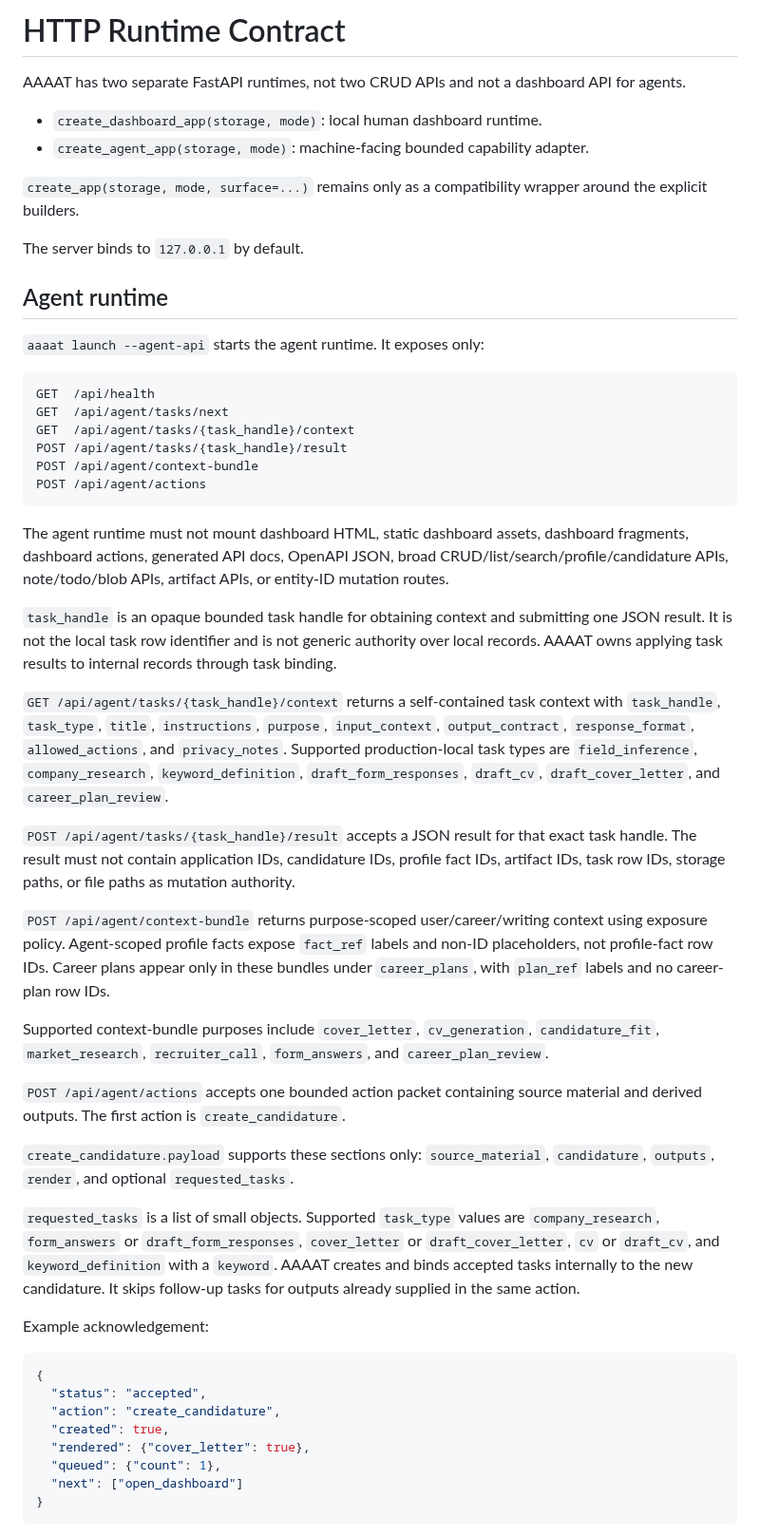
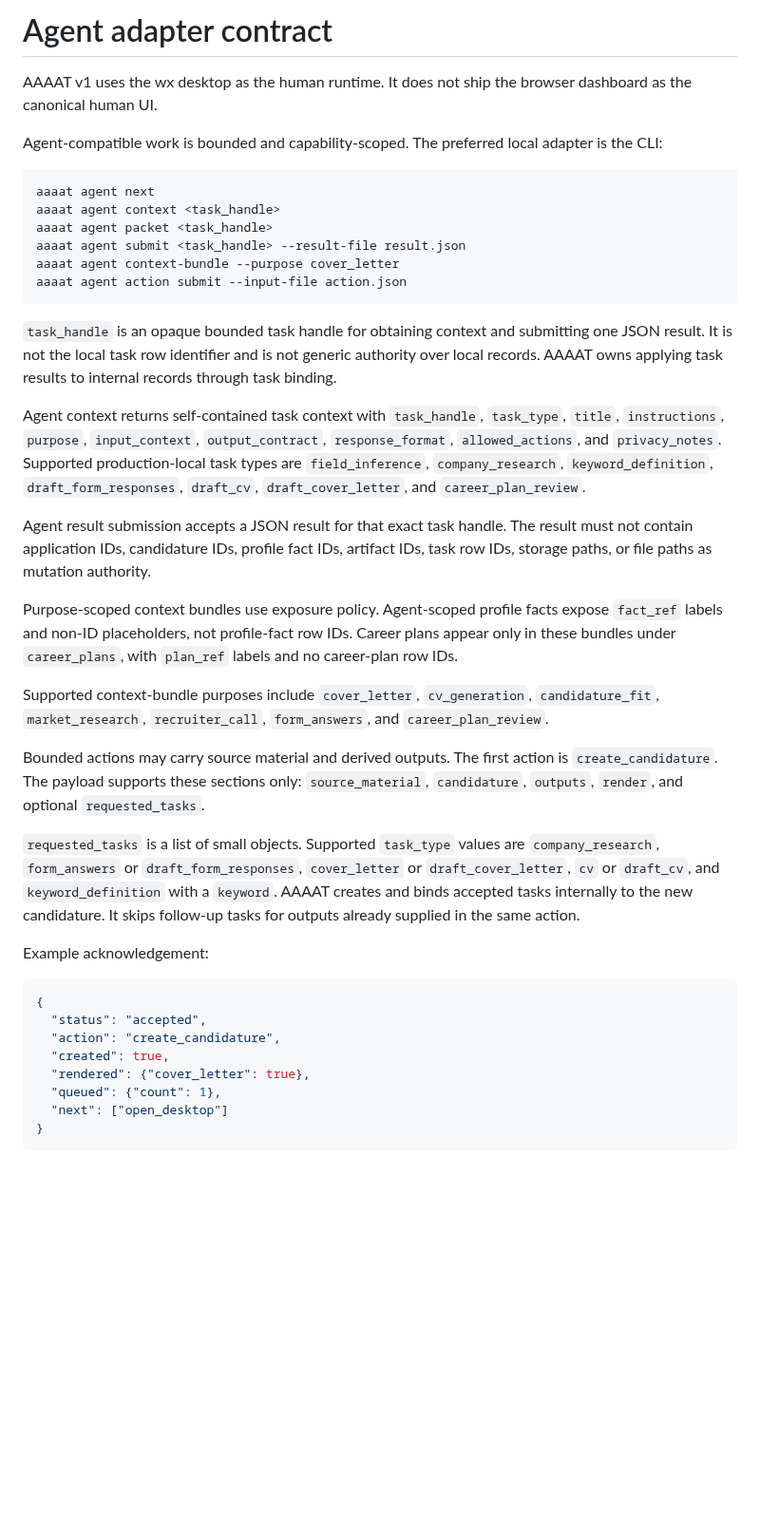
Before and after one commit to DidacLL/AAAAT, a Markdown page: docs/openapi.md, the part around one of its changes. Shown at 95% size. Rendered like a GitHub page; blank space fills up the shorter version.

Commit message:
Remove read-only HTTP contract wording

````diff
--- a/docs/openapi.md
+++ b/docs/openapi.md
@@ -1,42 +1,29 @@
-# HTTP Runtime Contract
+# Agent adapter contract
 
-AAAAT has two separate FastAPI runtimes, not two CRUD APIs and not a dashboard API for agents.
+AAAAT v1 uses the wx desktop as the human runtime. It does not ship the browser dashboard as the canonical human UI.
 
-- `create_dashboard_app(storage, mode)`: local human dashboard runtime.
-- `create_agent_app(storage, mode)`: machine-facing bounded capability adapter.
+Agent-compatible work is bounded and capability-scoped. The preferred local adapter is the CLI:
 
-`create_app(storage, mode, surface=...)` remains only as a compatibility wrapper around the explicit builders.
-
-The server binds to `127.0.0.1` by default.
-
-## Agent runtime
-
-`aaaat launch --agent-api` starts the agent runtime. It exposes only:
-
-```text
-GET  /api/health
-GET  /api/agent/tasks/next
-GET  /api/agent/tasks/{task_handle}/context
-POST /api/agent/tasks/{task_handle}/result
-POST /api/agent/context-bundle
-POST /api/agent/actions
+```bash
+aaaat agent next
+aaaat agent context <task_handle>
+aaaat agent packet <task_handle>
+aaaat agent submit <task_handle> --result-file result.json
+aaaat agent context-bundle --purpose cover_letter
+aaaat agent action submit --input-file action.json
 ```
-
-The agent runtime must not mount dashboard HTML, static dashboard assets, dashboard fragments, dashboard actions, generated API docs, OpenAPI JSON, broad CRUD/list/search/profile/candidature APIs, note/todo/blob APIs, artifact APIs, or entity-ID mutation routes.
 
 `task_handle` is an opaque bounded task handle for obtaining context and submitting one JSON result. It is not the local task row identifier and is not generic authority over local records. AAAAT owns applying task results to internal records through task binding.
 
-`GET /api/agent/tasks/{task_handle}/context` returns a self-contained task context with `task_handle`, `task_type`, `title`, `instructions`, `purpose`, `input_context`, `output_contract`, `response_format`, `allowed_actions`, and `privacy_notes`. Supported production-local task types are `field_inference`, `company_research`, `keyword_definition`, `draft_form_responses`, `draft_cv`, `draft_cover_letter`, and `career_plan_review`.
+Agent context returns self-contained task context with `task_handle`, `task_type`, `title`, `instructions`, `purpose`, `input_context`, `output_contract`, `response_format`, `allowed_actions`, and `privacy_notes`. Supported production-local task types are `field_inference`, `company_research`, `keyword_definition`, `draft_form_responses`, `draft_cv`, `draft_cover_letter`, and `career_plan_review`.
 
-`POST /api/agent/tasks/{task_handle}/result` accepts a JSON result for that exact task handle. The result must not contain application IDs, candidature IDs, profile fact IDs, artifact IDs, task row IDs, storage paths, or file paths as mutation authority.
+Agent result submission accepts a JSON result for that exact task handle. The result must not contain application IDs, candidature IDs, profile fact IDs, artifact IDs, task row IDs, storage paths, or file paths as mutation authority.
 
-`POST /api/agent/context-bundle` returns purpose-scoped user/career/writing context using exposure policy. Agent-scoped profile facts expose `fact_ref` labels and non-ID placeholders, not profile-fact row IDs. Career plans appear only in these bundles under `career_plans`, with `plan_ref` labels and no career-plan row IDs.
+Purpose-scoped context bundles use exposure policy. Agent-scoped profile facts expose `fact_ref` labels and non-ID placeholders, not profile-fact row IDs. Career plans appear only in these bundles under `career_plans`, with `plan_ref` labels and no career-plan row IDs.
 
 Supported context-bundle purposes include `cover_letter`, `cv_generation`, `candidature_fit`, `market_research`, `recruiter_call`, `form_answers`, and `career_plan_review`.
 
-`POST /api/agent/actions` accepts one bounded action packet containing source material and derived outputs. The first action is `create_candidature`.
-
-`create_candidature.payload` supports these sections only: `source_material`, `candidature`, `outputs`, `render`, and optional `requested_tasks`.
+Bounded actions may carry source material and derived outputs. The first action is `create_candidature`. The payload supports these sections only: `source_material`, `candidature`, `outputs`, `render`, and optional `requested_tasks`.
 
 `requested_tasks` is a list of small objects. Supported `task_type` values are `company_research`, `form_answers` or `draft_form_responses`, `cover_letter` or `draft_cover_letter`, `cv` or `draft_cv`, and `keyword_definition` with a `keyword`. AAAAT creates and binds accepted tasks internally to the new candidature. It skips follow-up tasks for outputs already supplied in the same action.
 
@@ -49,7 +36,7 @@ Example acknowledgement:
   "created": true,
   "rendered": {"cover_letter": true},
   "queued": {"count": 1},
-  "next": ["open_dashboard"]
+  "next": ["open_desktop"]
 }
 ```
 
````
Also changed, not shown: other parts of docs/openapi.md (+1 -11 lines).
